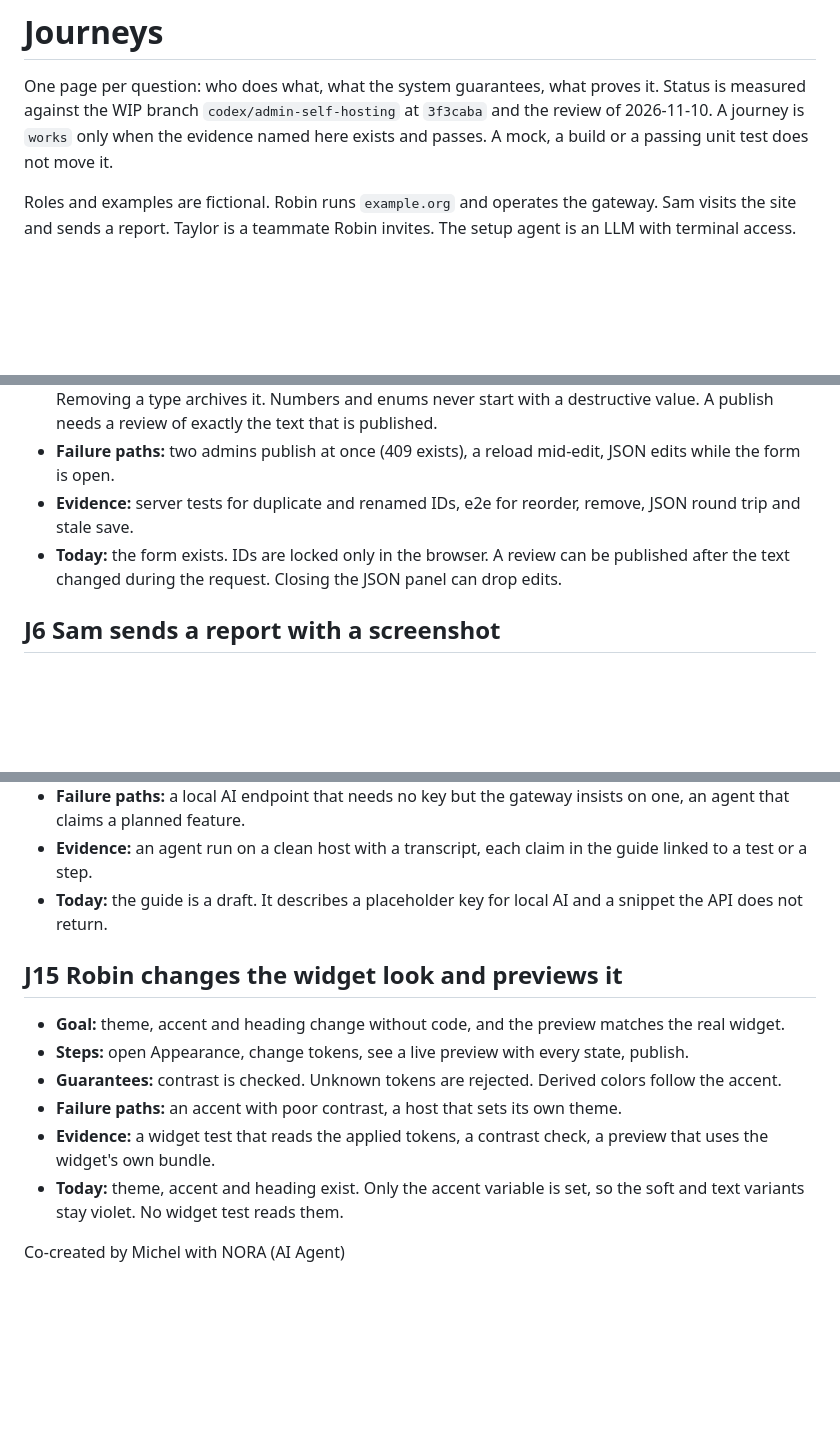
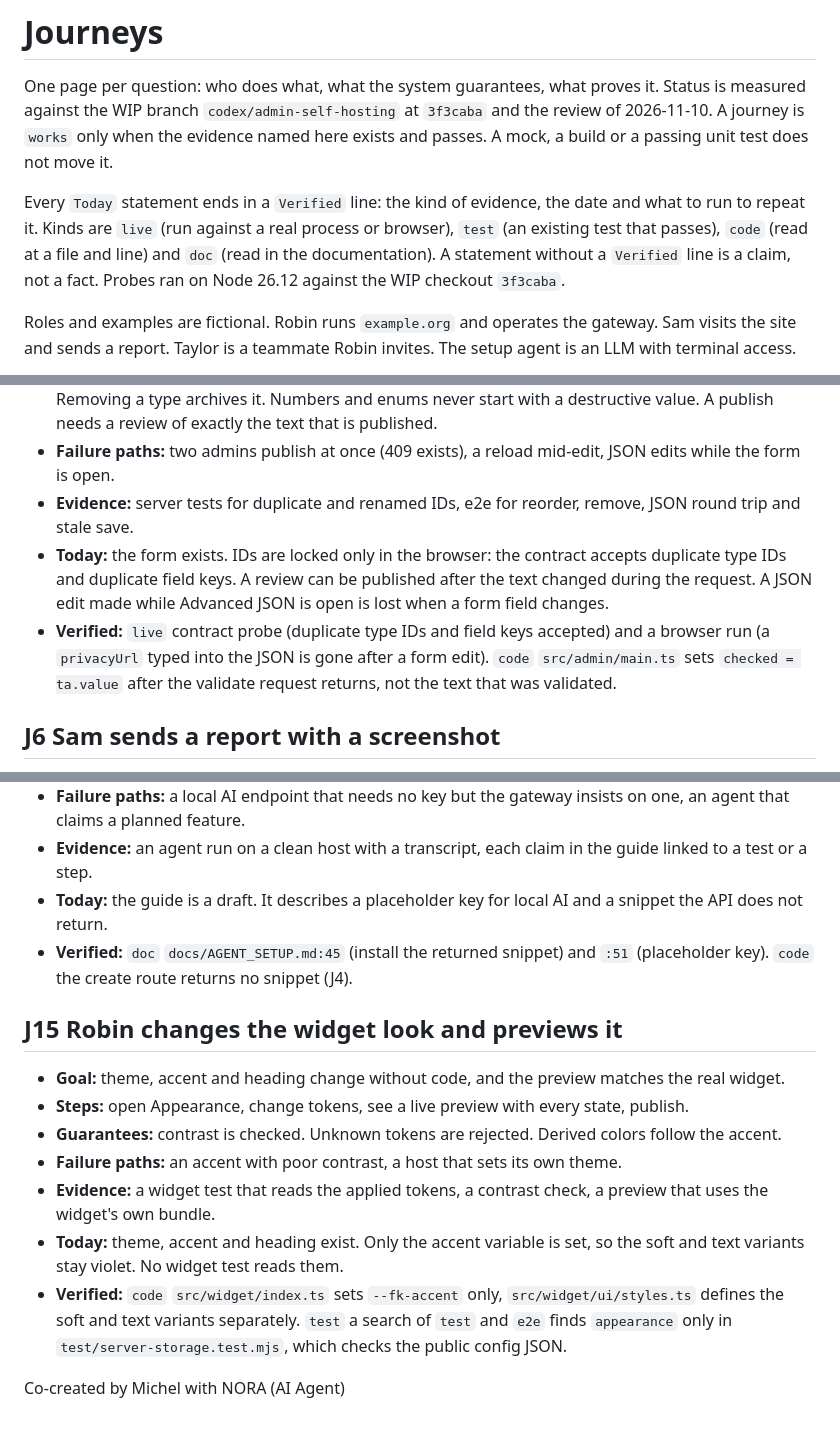
Before and after one commit to TruffleCraft/feedbackkit, a Markdown page: docs/design/journeys.md, 3 parts joined by grey strips. GitHub-like rendering; blank space fills up the shorter version.

```diff
--- a/docs/design/journeys.md
+++ b/docs/design/journeys.md
@@ -1,6 +1,8 @@
 # Journeys
 
 One page per question: who does what, what the system guarantees, what proves it. Status is measured against the WIP branch `codex/admin-self-hosting` at `3f3caba` and the review of 2026-11-10. A journey is `works` only when the evidence named here exists and passes. A mock, a build or a passing unit test does not move it.
+
+Every `Today` statement ends in a `Verified` line: the kind of evidence, the date and what to run to repeat it. Kinds are `live` (run against a real process or browser), `test` (an existing test that passes), `code` (read at a file and line) and `doc` (read in the documentation). A statement without a `Verified` line is a claim, not a fact. Probes ran on Node 26.12 against the WIP checkout `3f3caba`.
 
 Roles and examples are fictional. Robin runs `example.org` and operates the gateway. Sam visits the site and sends a report. Taylor is a teammate Robin invites. The setup agent is an LLM with terminal access.
 
@@ -73,7 +79,8 @@ Scope and non-goals are in [scope.md](scope.md). The steps that close the gaps a
 - **Guarantees:** type and field IDs are unique and never change once published, enforced by the server. Removing a type archives it. Numbers and enums never start with a destructive value. A publish needs a review of exactly the text that is published.
 - **Failure paths:** two admins publish at once (409 exists), a reload mid-edit, JSON edits while the form is open.
 - **Evidence:** server tests for duplicate and renamed IDs, e2e for reorder, remove, JSON round trip and stale save.
-- **Today:** the form exists. IDs are locked only in the browser. A review can be published after the text changed during the request. Closing the JSON panel can drop edits.
+- **Today:** the form exists. IDs are locked only in the browser: the contract accepts duplicate type IDs and duplicate field keys. A review can be published after the text changed during the request. A JSON edit made while Advanced JSON is open is lost when a form field changes.
+- **Verified:** `live` contract probe (duplicate type IDs and field keys accepted) and a browser run (a `privacyUrl` typed into the JSON is gone after a form edit). `code` `src/admin/main.ts` sets `checked = ta.value` after the validate request returns, not the text that was validated.
 
 ## J6 Sam sends a report with a screenshot
 
@@ -155,6 +170,7 @@ Scope and non-goals are in [scope.md](scope.md). The steps that close the gaps a
 - **Failure paths:** a local AI endpoint that needs no key but the gateway insists on one, an agent that claims a planned feature.
 - **Evidence:** an agent run on a clean host with a transcript, each claim in the guide linked to a test or a step.
 - **Today:** the guide is a draft. It describes a placeholder key for local AI and a snippet the API does not return.
+- **Verified:** `doc` `docs/AGENT_SETUP.md:45` (install the returned snippet) and `:51` (placeholder key). `code` the create route returns no snippet (J4).
 
 ## J15 Robin changes the widget look and previews it
 
@@ -164,5 +180,6 @@ Scope and non-goals are in [scope.md](scope.md). The steps that close the gaps a
 - **Failure paths:** an accent with poor contrast, a host that sets its own theme.
 - **Evidence:** a widget test that reads the applied tokens, a contrast check, a preview that uses the widget's own bundle.
 - **Today:** theme, accent and heading exist. Only the accent variable is set, so the soft and text variants stay violet. No widget test reads them.
+- **Verified:** `code` `src/widget/index.ts` sets `--fk-accent` only, `src/widget/ui/styles.ts` defines the soft and text variants separately. `test` a search of `test` and `e2e` finds `appearance` only in `test/server-storage.test.mjs`, which checks the public config JSON.
 
 Co-created by Michel with NORA (AI Agent)
```
Also changed, not shown: other parts of docs/design/journeys.md (+15 -3 lines), docs/design/autonomous-admin-plan.md (+6 -2 lines), docs/design/diagrams/gate2-account-lifecycle.png (added), docs/design/diagrams/gate2-bootstrap-sequence.png (added), docs/design/diagrams/gate2-recovery-sequence.png (added), docs/design/diagrams/gate2-signin-sequence.png (added), 4 other files.
